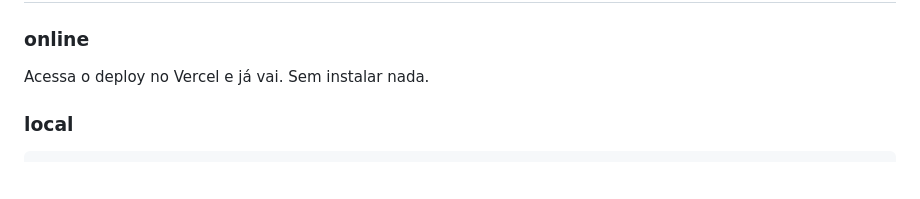
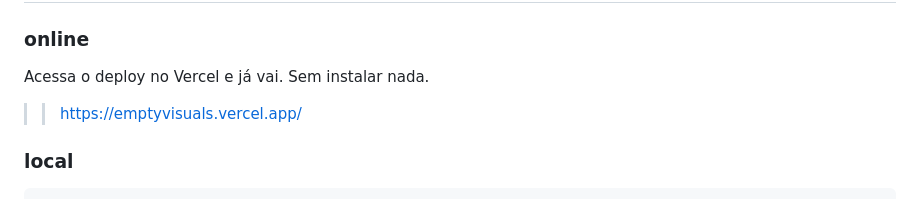
Before and after one commit to s4bedoriaocult4/emptyvisuals, a Markdown page: README.md, the part around the change. GitHub-like rendering; blank space fills up the shorter version.

Commit message:
readme atualizado 3 com deploy vercel.

````diff
--- a/README.md
+++ b/README.md
@@ -43,6 +43,7 @@
 
 ### online
 Acessa o deploy no Vercel e já vai. Sem instalar nada.
+>> https://emptyvisuals.vercel.app/
 
 ### local
 ```bash
````
